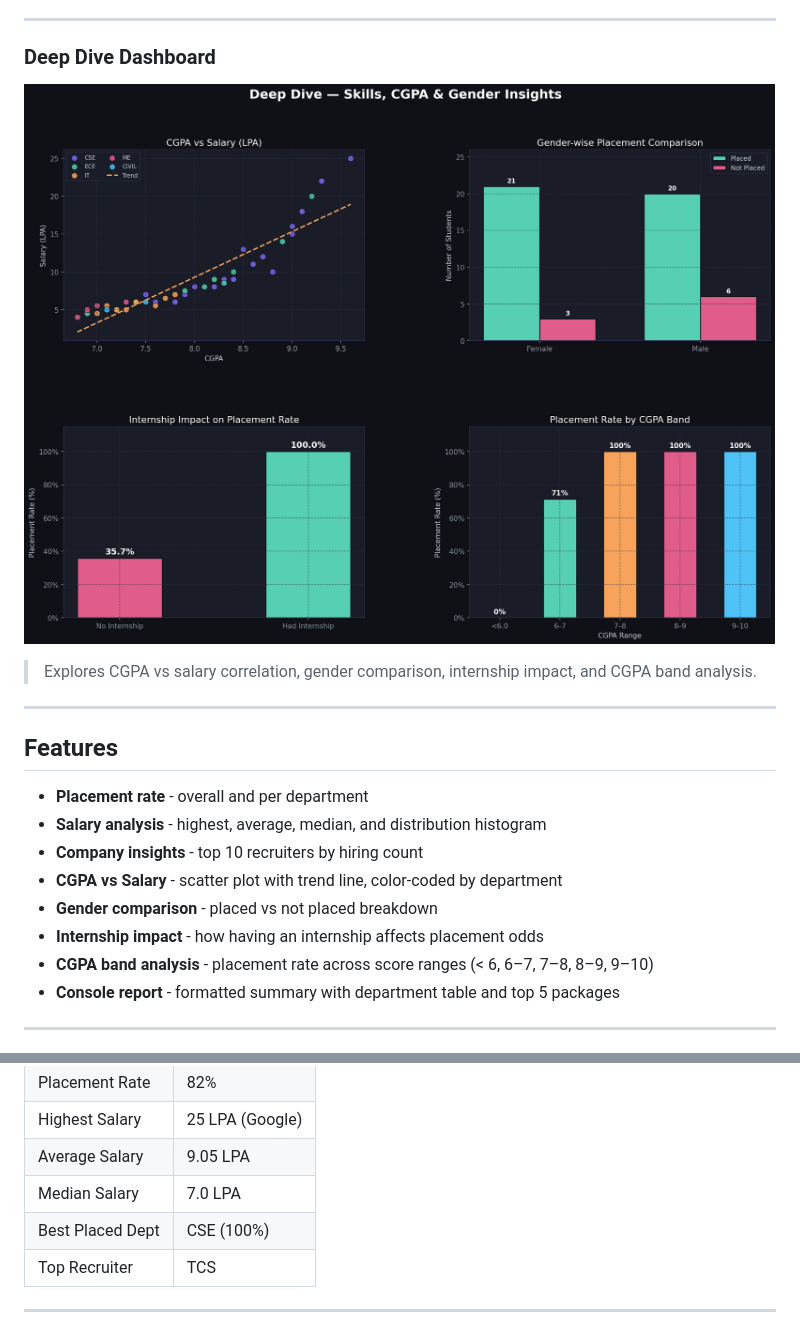
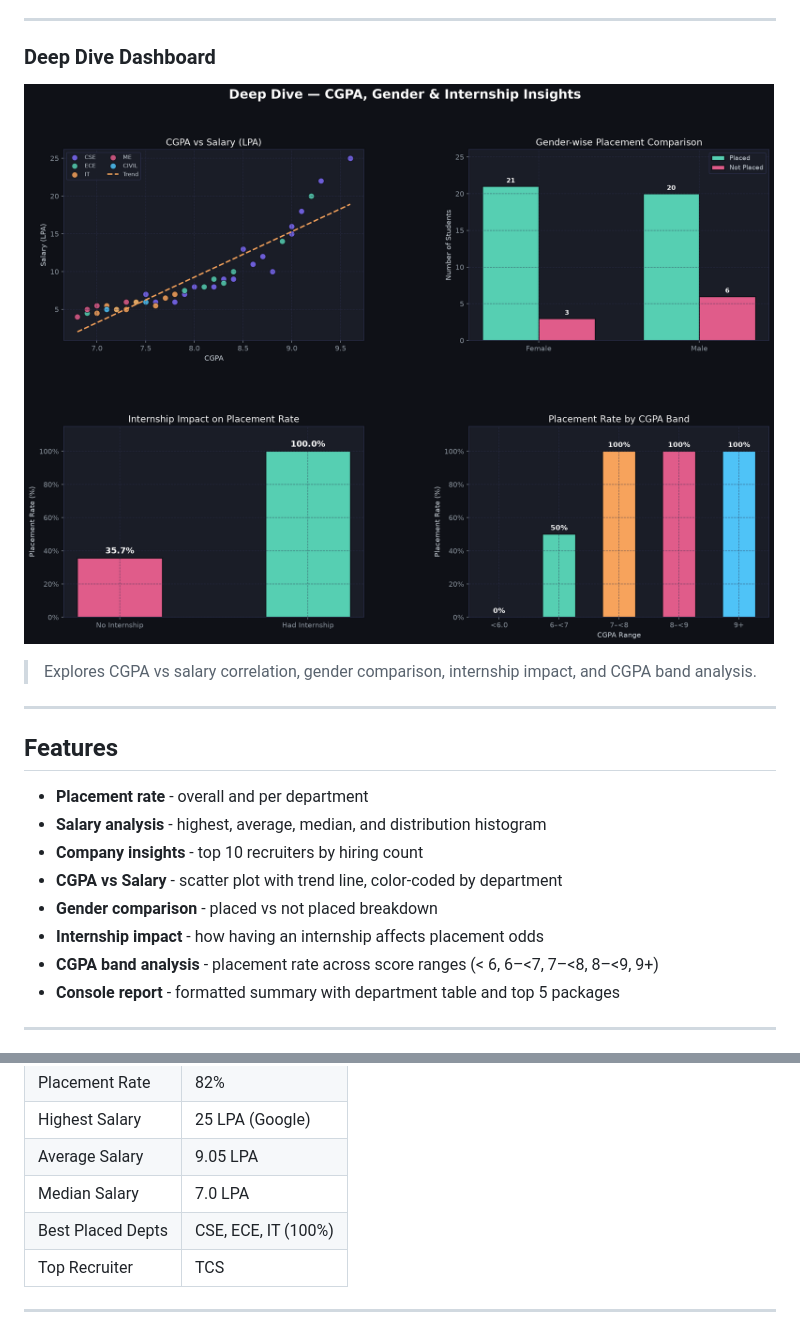
Before and after one commit to sansynx/placement-data-analysis, a Markdown page: README.md, 2 parts joined by grey strips. Rendered like a GitHub page; pictures changed too: dashboard_deepdive.png.

Commit message:
fix: align CGPA bands and dashboard descriptions

```diff
--- a/README.md
+++ b/README.md
@@ -28,7 +28,7 @@ A Python-based data analysis project that explores student placement trends acro
 - **CGPA vs Salary** - scatter plot with trend line, color-coded by department
 - **Gender comparison** - placed vs not placed breakdown
 - **Internship impact** - how having an internship affects placement odds
-- **CGPA band analysis** - placement rate across score ranges (< 6, 6–7, 7–8, 8–9, 9–10)
+- **CGPA band analysis** - placement rate across score ranges (< 6, 6–<7, 7–<8, 8–<9, 9+)
 - **Console report** - formatted summary with department table and top 5 packages
 
 ---
@@ -61,7 +61,7 @@ File: `placement_data.csv` - 50 student records
 | Highest Salary | 25 LPA (Google) |
 | Average Salary | 9.05 LPA |
 | Median Salary | 7.0 LPA |
-| Best Placed Dept | CSE (100%) |
+| Best Placed Depts | CSE, ECE, IT (100%) |
 | Top Recruiter | TCS |
 
 ---
```
Also changed, not shown: 1 other file.
